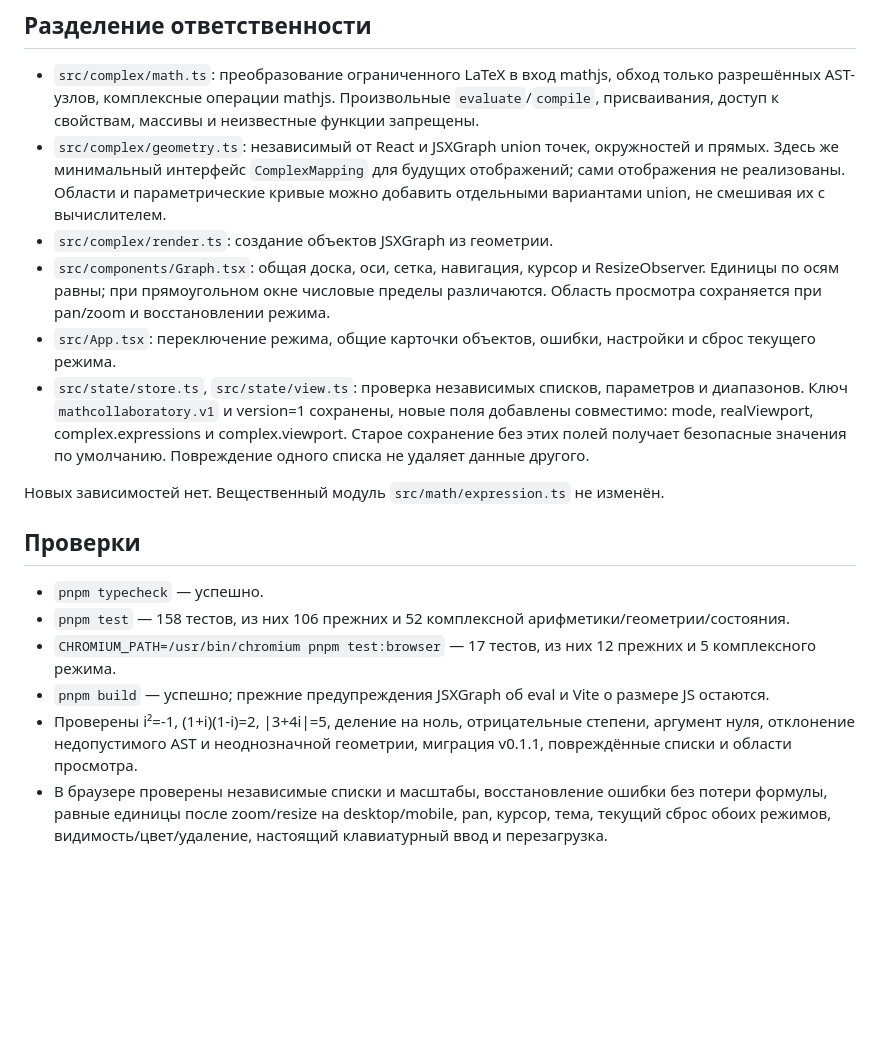
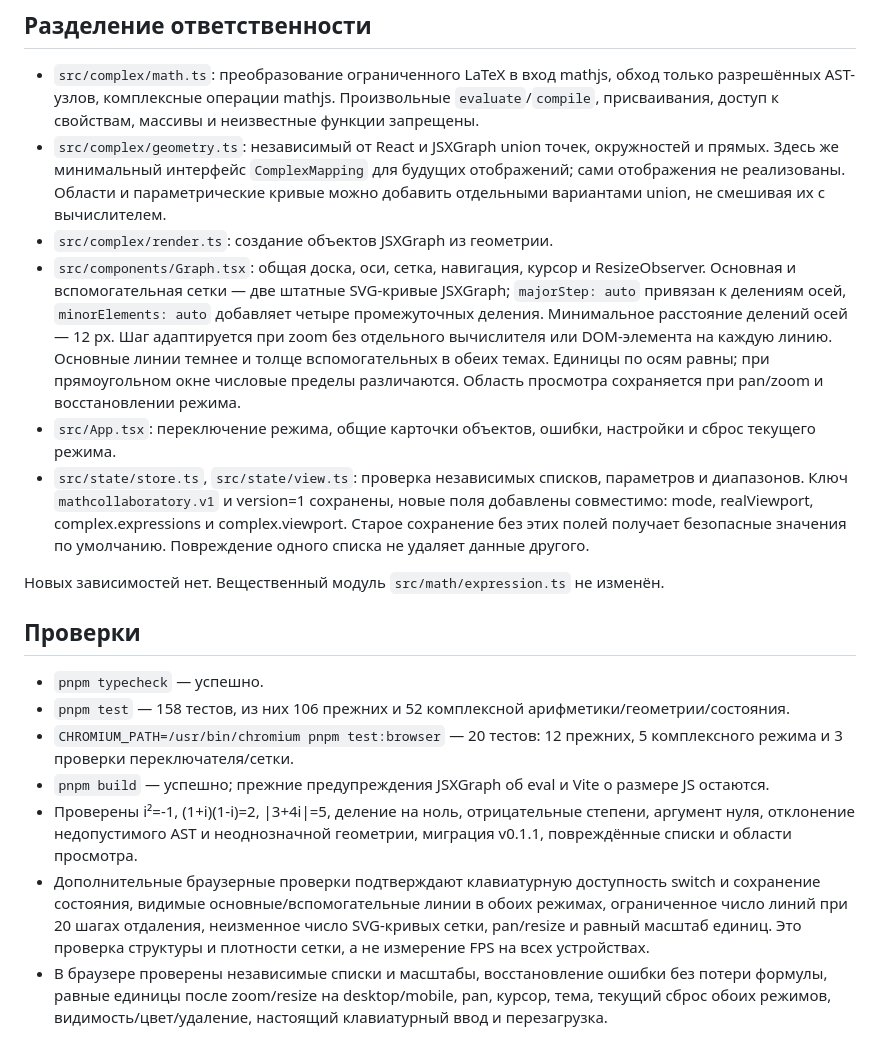
Before and after one commit to annihilatype/MathCollaboratory, a Markdown page: docs/complex-plane-v0.2.md, the part around one of its changes. GitHub-like rendering; blank space fills up the shorter version.

```diff
--- a/docs/complex-plane-v0.2.md
+++ b/docs/complex-plane-v0.2.md
@@ -24,7 +26,7 @@
 - `src/complex/math.ts`: преобразование ограниченного LaTeX в вход mathjs, обход только разрешённых AST-узлов, комплексные операции mathjs. Произвольные `evaluate`/`compile`, присваивания, доступ к свойствам, массивы и неизвестные функции запрещены.
 - `src/complex/geometry.ts`: независимый от React и JSXGraph union точек, окружностей и прямых. Здесь же минимальный интерфейс `ComplexMapping` для будущих отображений; сами отображения не реализованы. Области и параметрические кривые можно добавить отдельными вариантами union, не смешивая их с вычислителем.
 - `src/complex/render.ts`: создание объектов JSXGraph из геометрии.
-- `src/components/Graph.tsx`: общая доска, оси, сетка, навигация, курсор и ResizeObserver. Единицы по осям равны; при прямоугольном окне числовые пределы различаются. Область просмотра сохраняется при pan/zoom и восстановлении режима.
+- `src/components/Graph.tsx`: общая доска, оси, сетка, навигация, курсор и ResizeObserver. Основная и вспомогательная сетки — две штатные SVG-кривые JSXGraph; `majorStep: auto` привязан к делениям осей, `minorElements: auto` добавляет четыре промежуточных деления. Минимальное расстояние делений осей — 12 px. Шаг адаптируется при zoom без отдельного вычислителя или DOM-элемента на каждую линию. Основные линии темнее и толще вспомогательных в обеих темах. Единицы по осям равны; при прямоугольном окне числовые пределы различаются. Область просмотра сохраняется при pan/zoom и восстановлении режима.
 - `src/App.tsx`: переключение режима, общие карточки объектов, ошибки, настройки и сброс текущего режима.
 - `src/state/store.ts`, `src/state/view.ts`: проверка независимых списков, параметров и диапазонов. Ключ `mathcollaboratory.v1` и version=1 сохранены, новые поля добавлены совместимо: mode, realViewport, complex.expressions и complex.viewport. Старое сохранение без этих полей получает безопасные значения по умолчанию. Повреждение одного списка не удаляет данные другого.
 
@@ -34,9 +36,10 @@
 
 - `pnpm typecheck` — успешно.
 - `pnpm test` — 158 тестов, из них 106 прежних и 52 комплексной арифметики/геометрии/состояния.
-- `CHROMIUM_PATH=/usr/bin/chromium pnpm test:browser` — 17 тестов, из них 12 прежних и 5 комплексного режима.
+- `CHROMIUM_PATH=/usr/bin/chromium pnpm test:browser` — 20 тестов: 12 прежних, 5 комплексного режима и 3 проверки переключателя/сетки.
 - `pnpm build` — успешно; прежние предупреждения JSXGraph об eval и Vite о размере JS остаются.
 - Проверены i²=-1, (1+i)(1-i)=2, |3+4i|=5, деление на ноль, отрицательные степени, аргумент нуля, отклонение недопустимого AST и неоднозначной геометрии, миграция v0.1.1, повреждённые списки и области просмотра.
+- Дополнительные браузерные проверки подтверждают клавиатурную доступность switch и сохранение состояния, видимые основные/вспомогательные линии в обоих режимах, ограниченное число линий при 20 шагах отдаления, неизменное число SVG-кривых сетки, pan/resize и равный масштаб единиц. Это проверка структуры и плотности сетки, а не измерение FPS на всех устройствах.
 - В браузере проверены независимые списки и масштабы, восстановление ошибки без потери формулы, равные единицы после zoom/resize на desktop/mobile, pan, курсор, тема, текущий сброс обоих режимов, видимость/цвет/удаление, настоящий клавиатурный ввод и перезагрузка.
 
 ## Ограничения
```
Also changed, not shown: other parts of docs/complex-plane-v0.2.md (+2 -0 lines), VERIFICATION.md (+8 -0 lines), docs/screenshots/complex-plane-dark.png, docs/screenshots/complex-plane-light.png, docs/screenshots/complex-plane-mobile.png, 5 other files.
